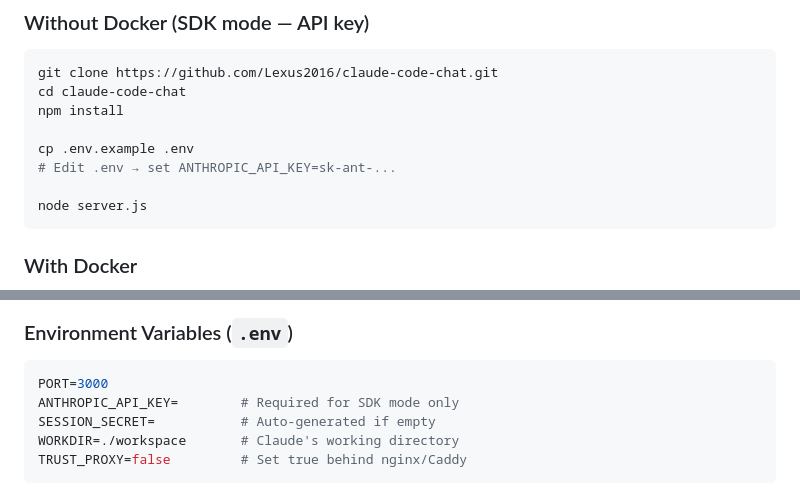
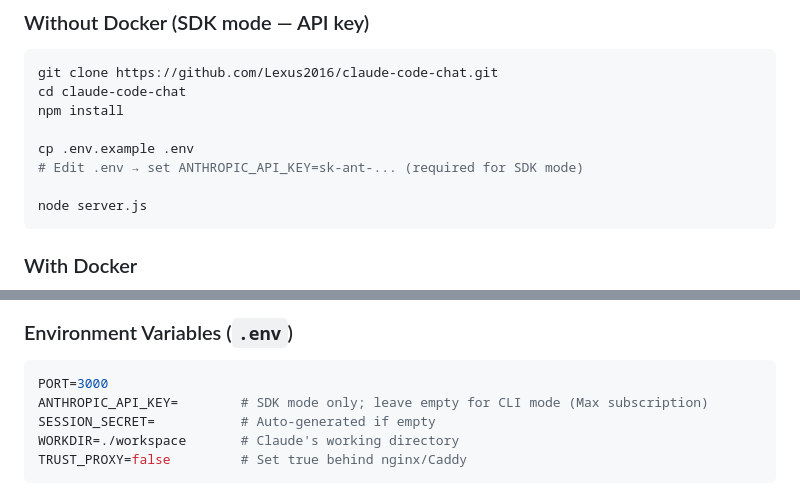
Before and after one commit to Lexus2016/claude-code-studio, a Markdown page: README.md, 2 parts joined by grey strips. Drawn GitHub-style.

````diff
--- a/README.md
+++ b/README.md
@@ -58,7 +58,7 @@ cd claude-code-chat
 npm install
 
 cp .env.example .env
-# Edit .env → set ANTHROPIC_API_KEY=sk-ant-...
+# Edit .env → set ANTHROPIC_API_KEY=sk-ant-... (required for SDK mode)
 
 node server.js
 ```
@@ -112,7 +112,7 @@ claude-code-chat/
 
 ```env
 PORT=3000
-ANTHROPIC_API_KEY=        # Required for SDK mode only
+ANTHROPIC_API_KEY=        # SDK mode only; leave empty for CLI mode (Max subscription)
 SESSION_SECRET=           # Auto-generated if empty
 WORKDIR=./workspace       # Claude's working directory
 TRUST_PROXY=false         # Set true behind nginx/Caddy
````
Also changed, not shown: README_RU.md (+2 -2 lines), README_UA.md (+2 -2 lines).
